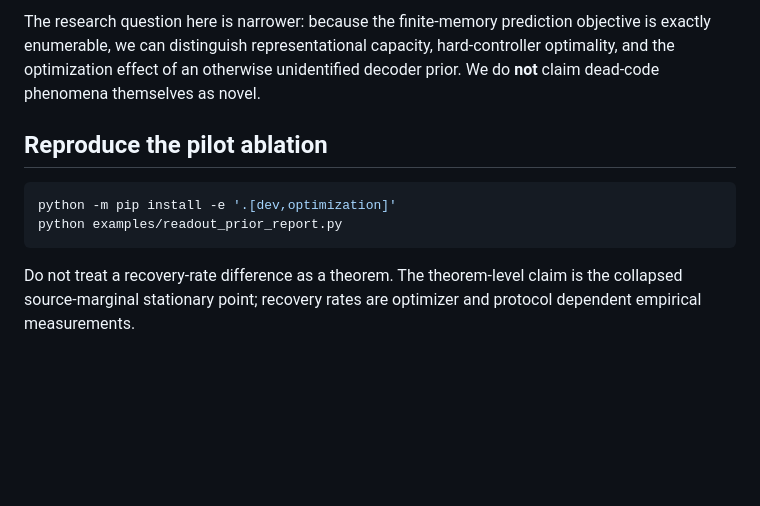
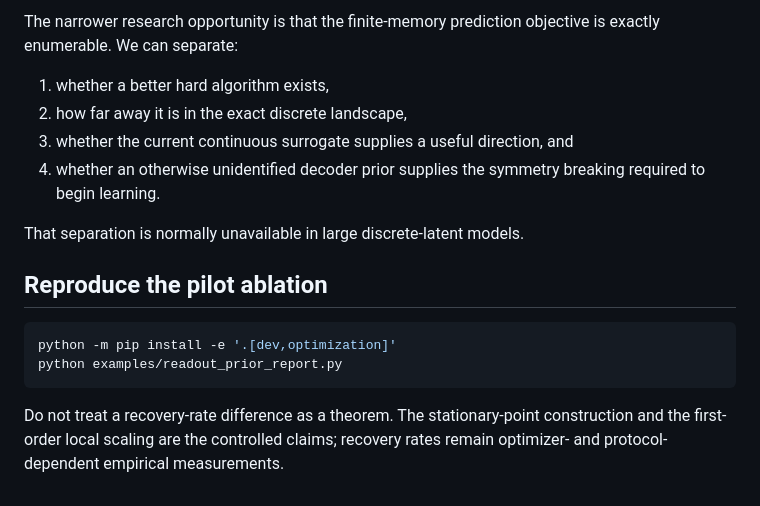
Before and after one commit to Null-Square/memory-frontier, a Markdown page: docs/readout_prior.md, the part around one of its changes. GitHub-like rendering; blank space fills up the shorter version.

````diff
--- a/docs/readout_prior.md
+++ b/docs/readout_prior.md
@@ -65,9 +119,14 @@ non-stationary vector quantization (e.g. arXiv:2602.18896 and arXiv:2606.11363).
 
-The research question here is narrower: because the finite-memory prediction
-objective is exactly enumerable, we can distinguish representational capacity,
-hard-controller optimality, and the optimization effect of an otherwise
-unidentified decoder prior. We do **not** claim dead-code phenomena themselves
-as novel.
+The narrower research opportunity is that the finite-memory prediction objective
+is exactly enumerable. We can separate:
+
+1. whether a better hard algorithm exists,
+2. how far away it is in the exact discrete landscape,
+3. whether the current continuous surrogate supplies a useful direction, and
+4. whether an otherwise unidentified decoder prior supplies the symmetry
+   breaking required to begin learning.
+
+That separation is normally unavailable in large discrete-latent models.
 
 ## Reproduce the pilot ablation
 
@@ -76,6 +135,6 @@ python -m pip install -e '.[dev,optimization]'
 python examples/readout_prior_report.py
 ```
 
-Do not treat a recovery-rate difference as a theorem. The theorem-level claim is
-the collapsed source-marginal stationary point; recovery rates are optimizer and
-protocol dependent empirical measurements.
+Do not treat a recovery-rate difference as a theorem. The stationary-point
+construction and the first-order local scaling are the controlled claims;
+recovery rates remain optimizer- and protocol-dependent empirical measurements.
````
Also changed, not shown: other parts of docs/readout_prior.md (+60 -6 lines).
